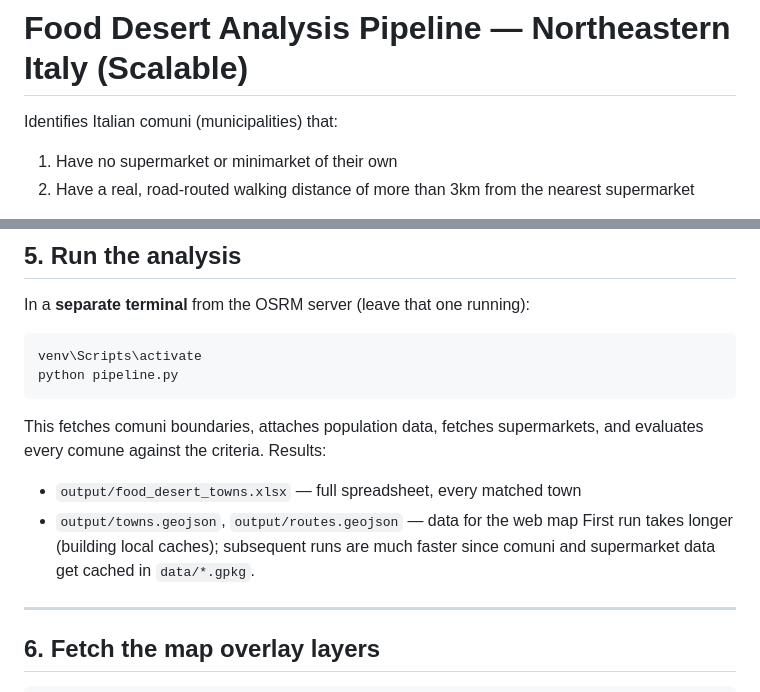
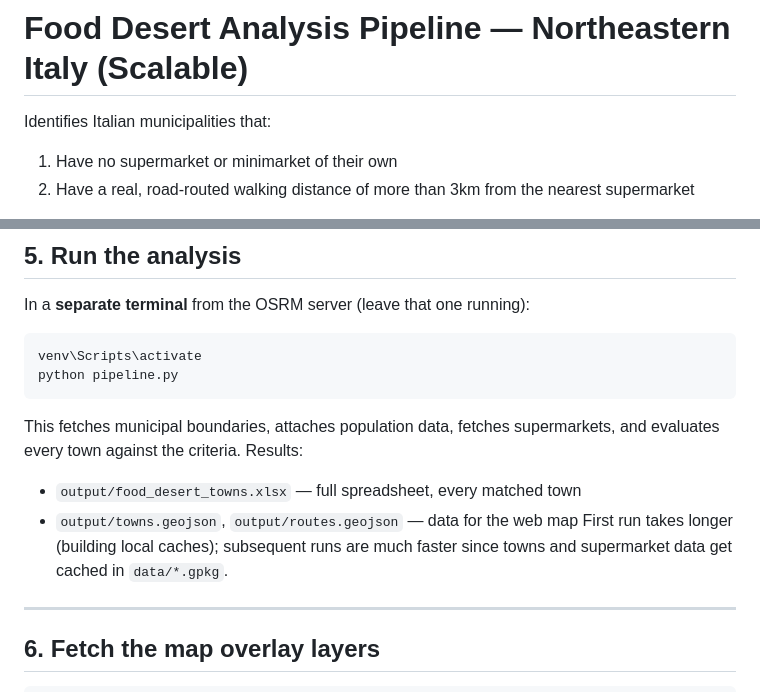
Before and after one commit to RiccardoPerana/Food-Desert-Analysis-North-Eastern-Italy, a Markdown page: README.md, 2 parts joined by grey strips. Rendered like a GitHub page.

Commit message:
Refine terminology in README.md
Updated terminology from 'comuni' to 'municipalities' and 'town' for clarity.

````diff
--- a/README.md
+++ b/README.md
@@ -1,6 +1,6 @@
 # Food Desert Analysis Pipeline — Northeastern Italy (Scalable)
 
-Identifies Italian comuni (municipalities) that:
+Identifies Italian municipalities that:
 1. Have no supermarket or minimarket of their own
 2. Have a real, road-routed walking distance of more than 3km from the
    nearest supermarket
@@ -118,12 +118,12 @@ venv\Scripts\activate
 python pipeline.py
 ```
 
-This fetches comuni boundaries, attaches population data, fetches
-supermarkets, and evaluates every comune against the criteria. Results:
+This fetches municipal boundaries, attaches population data, fetches
+supermarkets, and evaluates every town against the criteria. Results:
 - `output/food_desert_towns.xlsx` — full spreadsheet, every matched town
 - `output/towns.geojson`, `output/routes.geojson` — data for the web map
 First run takes longer (building local caches); subsequent runs are much
-faster since comuni and supermarket data get cached in `data/*.gpkg`.
+faster since towns and supermarket data get cached in `data/*.gpkg`.
 
 ---
 
````
